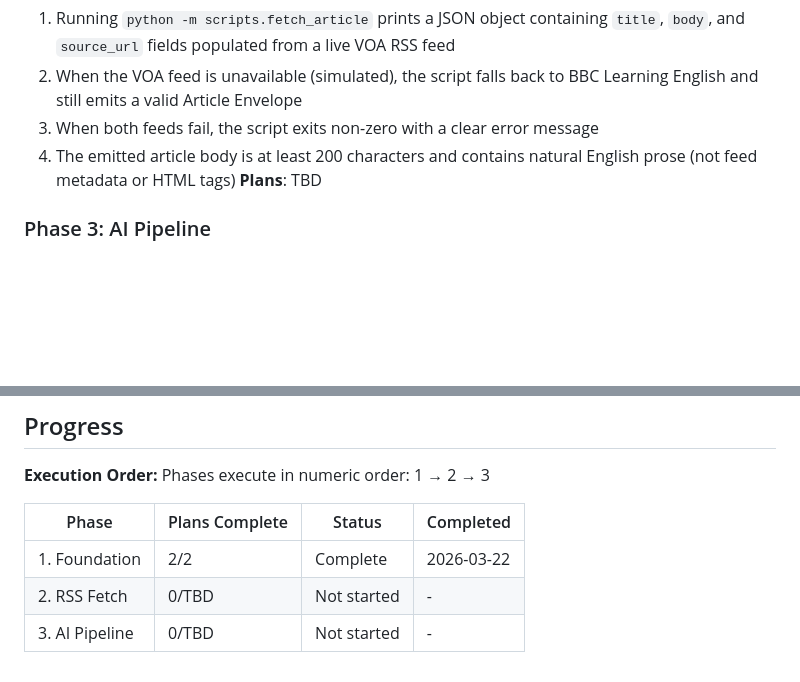
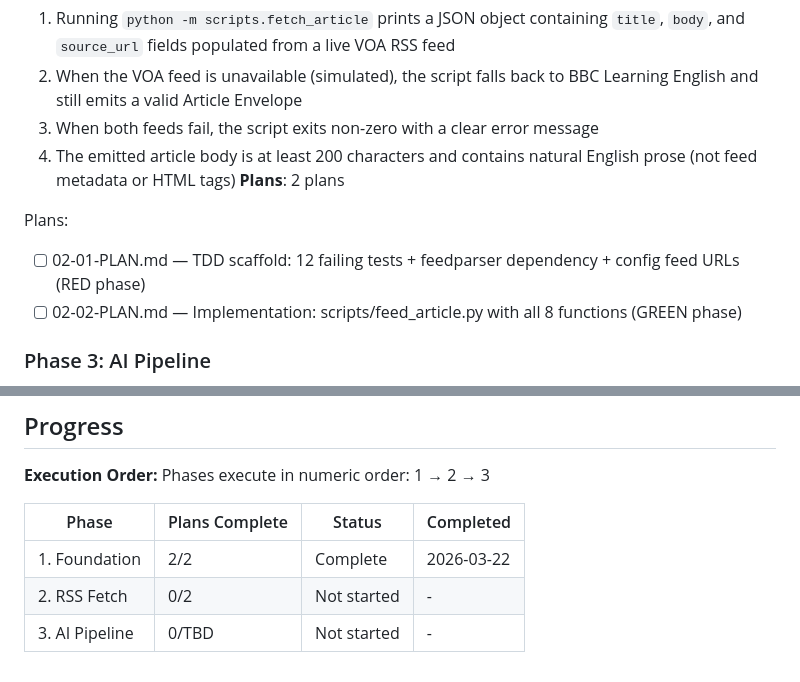
Before and after one commit to currycan/english-learning-daily, a Markdown page: .planning/ROADMAP.md, 2 parts joined by grey strips. Rendered like a GitHub page; blank space fills up the shorter version.

Commit message:
docs(02): create phase 2 plan 02 — GREEN implementation

```diff
--- a/.planning/ROADMAP.md
+++ b/.planning/ROADMAP.md
@@ -42,7 +42,11 @@ Plans:
   2. When the VOA feed is unavailable (simulated), the script falls back to BBC Learning English and still emits a valid Article Envelope
   3. When both feeds fail, the script exits non-zero with a clear error message
   4. The emitted article body is at least 200 characters and contains natural English prose (not feed metadata or HTML tags)
-**Plans**: TBD
+**Plans**: 2 plans
+
+Plans:
+- [ ] 02-01-PLAN.md — TDD scaffold: 12 failing tests + feedparser dependency + config feed URLs (RED phase)
+- [ ] 02-02-PLAN.md — Implementation: scripts/feed_article.py with all 8 functions (GREEN phase)
 
 ### Phase 3: AI Pipeline
 **Goal**: Every day a complete English lesson Markdown file is committed to `content/YYYY-MM-DD.md` — containing the real article, 5-8 vocabulary entries, chunking expressions, and comprehension questions with answers
@@ -63,5 +67,5 @@ Phases execute in numeric order: 1 → 2 → 3
 | Phase | Plans Complete | Status | Completed |
 |-------|----------------|--------|-----------|
 | 1. Foundation | 2/2 | Complete   | 2026-03-22 |
-| 2. RSS Fetch | 0/TBD | Not started | - |
+| 2. RSS Fetch | 0/2 | Not started | - |
 | 3. AI Pipeline | 0/TBD | Not started | - |
```
Also changed, not shown: 1 other file.
